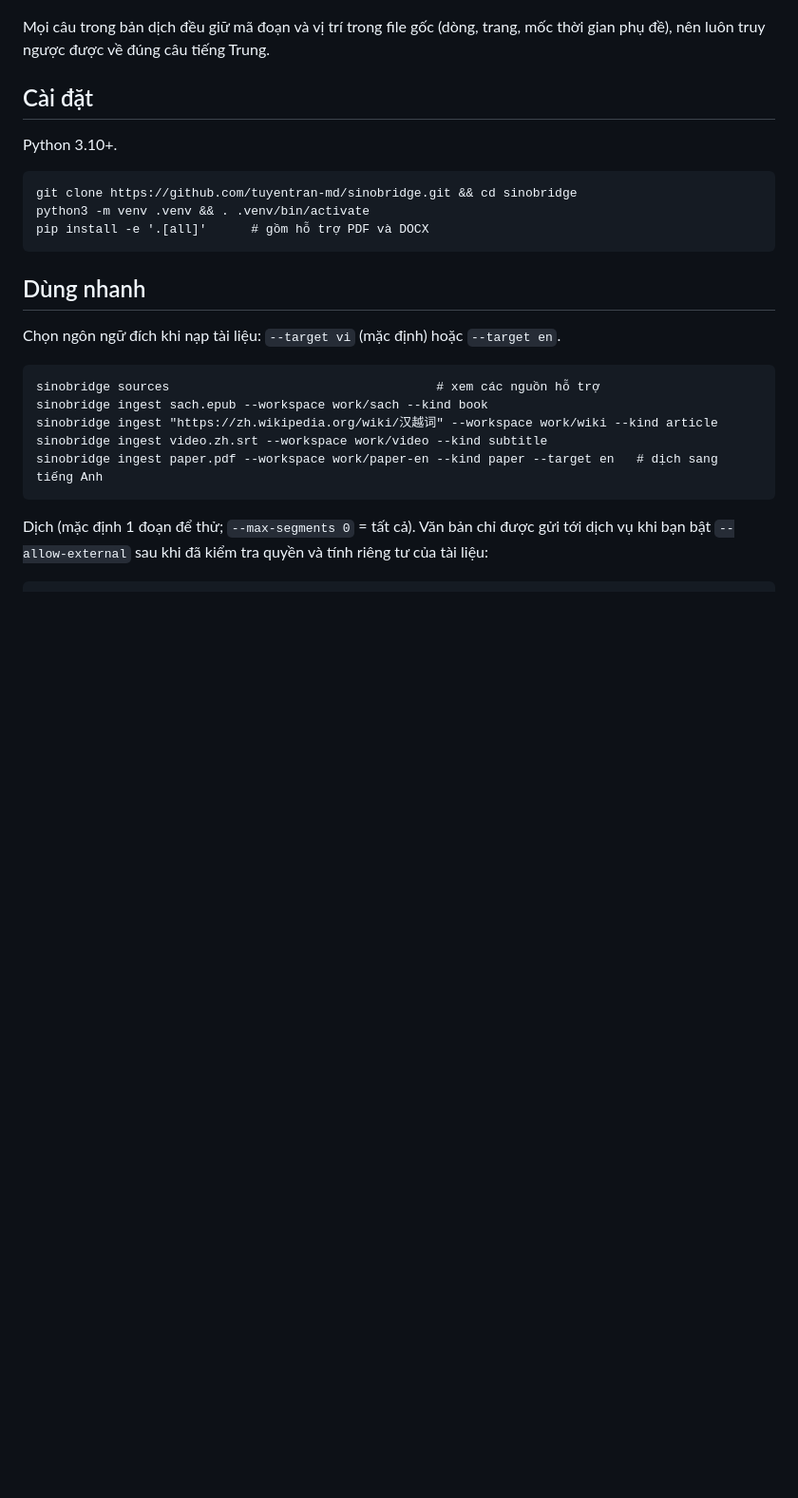
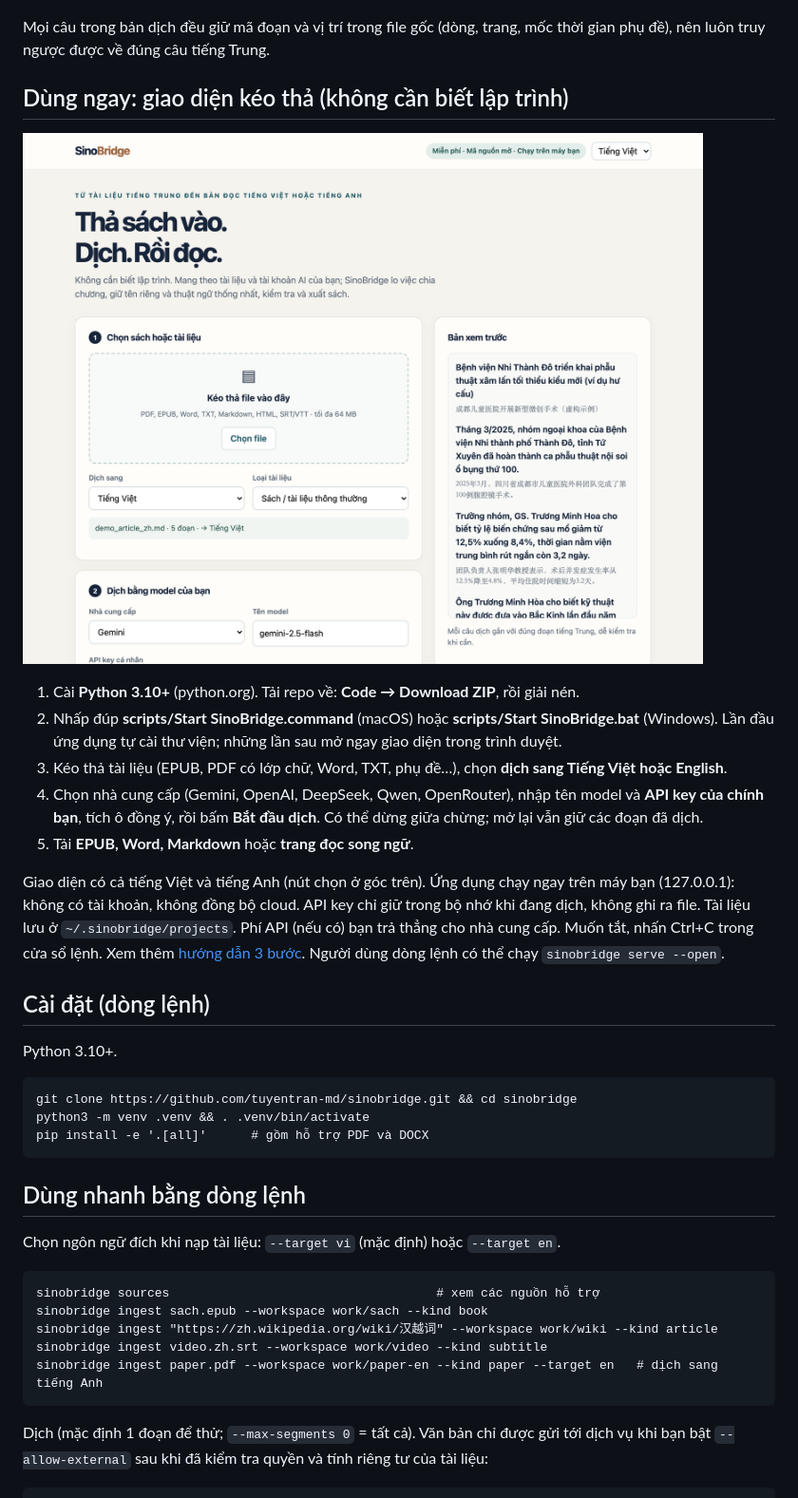
Before and after one commit to tuyentran-md/sinobridge, a Markdown page: README.md, the part around the change. Shown at 95% size. GitHub-like rendering; pictures changed too: docs/images/gui-vi.png (added); blank space fills up the shorter version.

```diff
--- a/README.md
+++ b/README.md
@@ -35,7 +35,24 @@ flowchart LR
 Mọi câu trong bản dịch đều giữ mã đoạn và vị trí trong file gốc (dòng, trang, mốc thời gian phụ đề), nên luôn
 truy ngược được về đúng câu tiếng Trung.
 
-## Cài đặt
+## Dùng ngay: giao diện kéo thả (không cần biết lập trình)
+
+![Giao diện kéo thả: chọn file, chọn dịch sang tiếng Việt hoặc tiếng Anh, dịch bằng model của bạn, tải EPUB/Word](docs/images/gui-vi.png)
+
+1. Cài **Python 3.10+** (python.org). Tải repo về: **Code → Download ZIP**, rồi giải nén.
+2. Nhấp đúp **scripts/Start SinoBridge.command** (macOS) hoặc **scripts/Start SinoBridge.bat** (Windows).
+   Lần đầu ứng dụng tự cài thư viện; những lần sau mở ngay giao diện trong trình duyệt.
+3. Kéo thả tài liệu (EPUB, PDF có lớp chữ, Word, TXT, phụ đề…), chọn **dịch sang Tiếng Việt hoặc English**.
+4. Chọn nhà cung cấp (Gemini, OpenAI, DeepSeek, Qwen, OpenRouter), nhập tên model và **API key của chính bạn**, tích ô
+   đồng ý, rồi bấm **Bắt đầu dịch**. Có thể dừng giữa chừng; mở lại vẫn giữ các đoạn đã dịch.
+5. Tải **EPUB, Word, Markdown** hoặc **trang đọc song ngữ**.
+
+Giao diện có cả tiếng Việt và tiếng Anh (nút chọn ở góc trên). Ứng dụng chạy ngay trên máy bạn (127.0.0.1): không có
+tài khoản, không đồng bộ cloud. API key chỉ giữ trong bộ nhớ khi đang dịch, không ghi ra file. Tài liệu lưu ở
+`~/.sinobridge/projects`. Phí API (nếu có) bạn trả thẳng cho nhà cung cấp. Muốn tắt, nhấn Ctrl+C trong cửa sổ lệnh.
+Xem thêm [hướng dẫn 3 bước](docs/quickstart-gui.md). Người dùng dòng lệnh có thể chạy `sinobridge serve --open`.
+
+## Cài đặt (dòng lệnh)
 
 Python 3.10+.
 
@@ -43,7 +60,7 @@ Python 3.10+.
     python3 -m venv .venv && . .venv/bin/activate
     pip install -e '.[all]'      # gồm hỗ trợ PDF và DOCX
 
-## Dùng nhanh
+## Dùng nhanh bằng dòng lệnh
 
 Chọn ngôn ngữ đích khi nạp tài liệu: `--target vi` (mặc định) hoặc `--target en`.
 
```
Also changed, not shown: README.en.md (+19 -2 lines), ROADMAP.md (+2 -1 lines), docs/quickstart-gui.md (added, +40 -0 lines), docs/images/gui-en.png (added), docs/images/review-page-en.png, docs/images/review-page.png, 9 other files.
